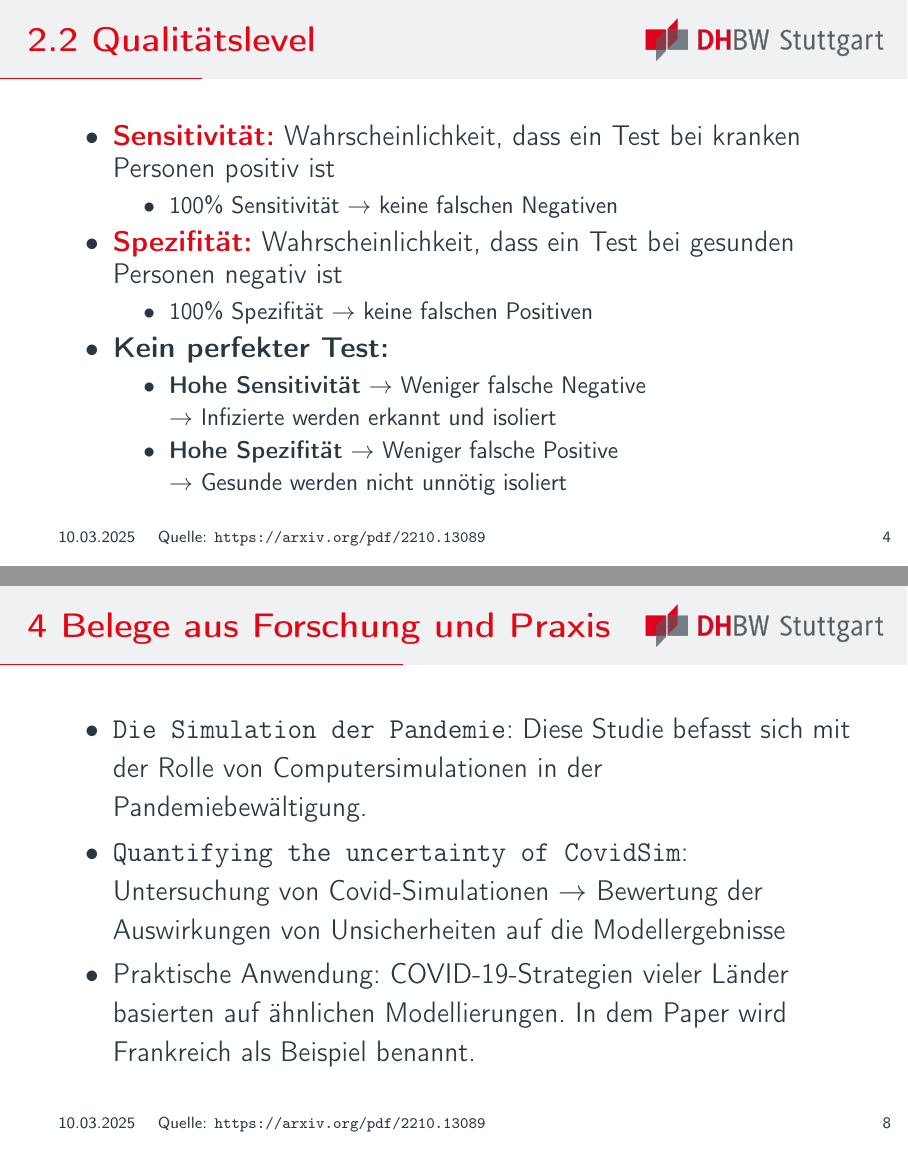
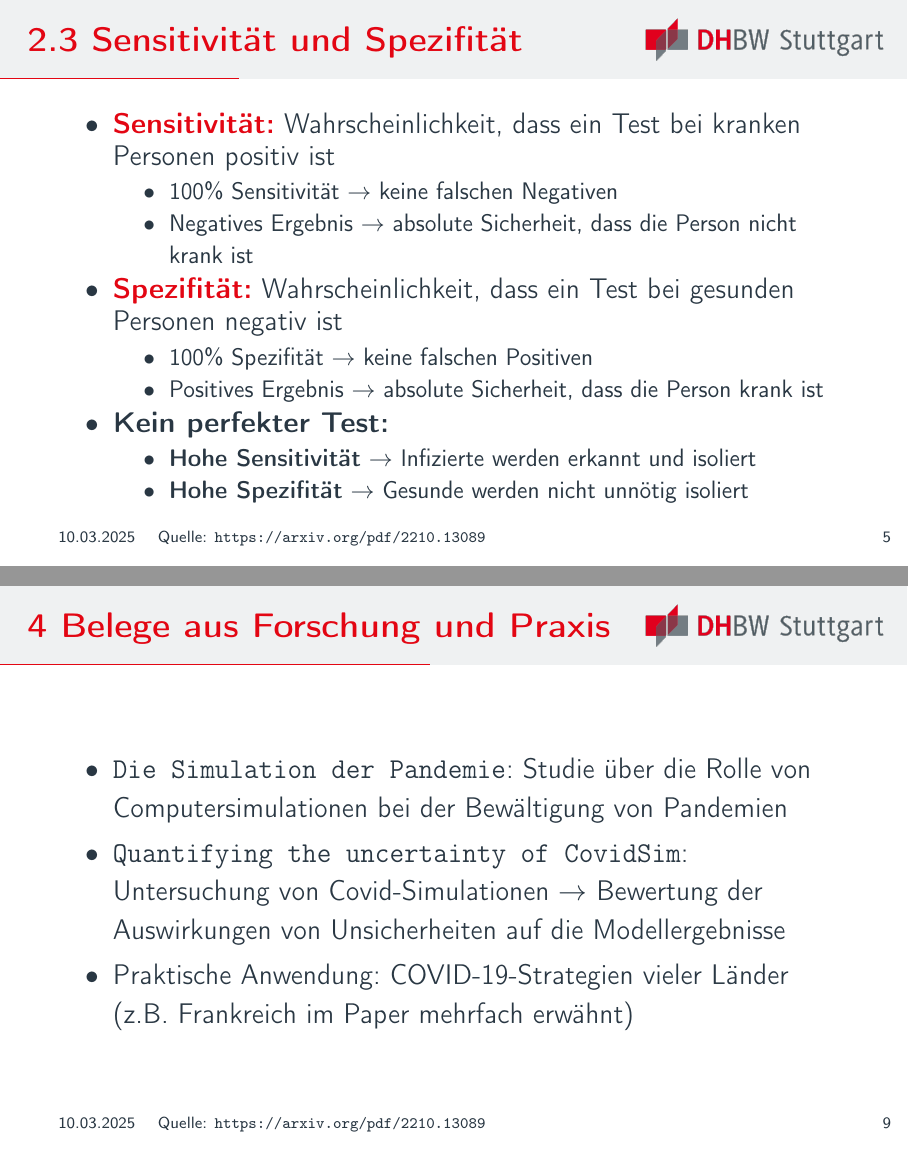
Before and after one commit to einBuegelbrett/DHBW-Bioinformtik, LaTeX slides (main.tex): pages 8 and 14 of 30, joined at a grey line. Compiled offline with pdfLaTeX.

Commit message:
refactor: sensitivity slide

```diff
--- a/main.tex
+++ b/main.tex
@@ -186,10 +186,9 @@
 			$\rightarrow$  Alle verschiedene Qualitätslevel
 	\end{frame}
 
-	\renewcommand{\source}{Quelle: \url{https://arxiv.org/pdf/2210.13089}}
+	\renewcommand{\source}{ }
 
 	\begin{frame}[t]{Qualitätslevel}
-		\only<1>{
 		\begin{figure}[h]
 			\centering
 			\includegraphics[width=0.28\linewidth]{sensitivity-specificity}
@@ -199,24 +198,26 @@
 
-	\only<2>{
-		\vspace{5pt}
+	\renewcommand{\source}{Quelle: \url{https://arxiv.org/pdf/2210.13089}}
+
+	\begin{frame}[t]{Sensitivität und Spezifität}
 		\begin{itemize}
 			\item \textbf{\alert{Sensitivität:}} Wahrscheinlichkeit, dass ein Test bei kranken Personen positiv ist
 			\begin{itemize}
 				\item 100\% Sensitivität $\rightarrow$ keine falschen Negativen
+				\item Negatives Ergebnis $\rightarrow$ absolute Sicherheit, dass die Person nicht krank ist
 			\end{itemize}
 
 			\item \textbf{\alert{Spezifität:}} Wahrscheinlichkeit, dass ein Test bei gesunden Personen negativ ist
 			\begin{itemize}
 				\item 100\% Spezifität $\rightarrow$ keine falschen Positiven
+				\item Positives Ergebnis $\rightarrow$ absolute Sicherheit, dass die Person krank ist
 			\end{itemize}
 
 			\item \textbf{Kein perfekter Test:}
 			\begin{itemize}
-				\item \textbf{Hohe Sensitivität} $\rightarrow$ Weniger falsche Negative \\ $\rightarrow$ Infizierte werden erkannt und isoliert
-				\item \textbf{Hohe Spezifität} $\rightarrow$ Weniger falsche Positive \\ $\rightarrow$ Gesunde werden nicht unnötig isoliert
+				\item \textbf{Hohe Sensitivität} $\rightarrow$ Infizierte werden erkannt und isoliert
+				\item \textbf{Hohe Spezifität} $\rightarrow$ Gesunde werden nicht unnötig isoliert
 			\end{itemize}
 		\end{itemize}
-	}
 	\end{frame}
 
 	\begin{frame}[t]{Teststrategien} \vspace{40pt}
@@ -264,25 +265,24 @@
 
 	\section{Wissenschaftliche Beispiele}
 
-	\begin{frame}[t]{Belege aus Forschung und Praxis} \vspace{5pt}
+	\begin{frame}[t]{Belege aus Forschung und Praxis} \vspace{25pt}
 		\begin{itemize}
-			\item \href{https://www.ssoar.info/ssoar/bitstream/handle/document/82820/sopolis-die-simulation-der-pandemie.pdf?sequence=-1&isAllowed=y&lnkname=sopolis-die-simulation-der-pandemie.pdf}{\texttt{Die Simulation der Pandemie}}: Diese Studie befasst sich mit der Rolle von Computersimulationen in der Pandemiebewältigung.
+			\item \href{https://www.ssoar.info/ssoar/bitstream/handle/document/82820/sopolis-die-simulation-der-pandemie.pdf?sequence=-1&isAllowed=y&lnkname=sopolis-die-simulation-der-pandemie.pdf}{\texttt{Die Simulation der Pandemie}}: Studie über die Rolle von Computersimulationen bei der Bewältigung von Pandemien
 			\item \href{https://www.nature.com/articles/s43588-021-00031-0}{\texttt{Quantifying the uncertainty of CovidSim}}: Untersuchung von Covid-Simulationen $\rightarrow$ Bewertung der Auswirkungen von Unsicherheiten auf die Modellergebnisse
-			\item Praktische Anwendung: COVID-19-Strategien vieler Länder basierten auf ähnlichen Modellierungen. In dem Paper wird Frankreich als Beispiel benannt.
+			\item Praktische Anwendung: COVID-19-Strategien vieler Länder (z.B. Frankreich im Paper mehrfach erwähnt)
 		\end{itemize}
 	\end{frame}
 
 	\section{Implementierung}
 
-	\renewcommand{\source}{ }
-
 	\begin{frame}[t]{Agentenbasierte Simulation} \vspace{30pt}
 		\begin{columns}[T, onlytextwidth]
-			\column{0.45\textwidth}
+			\column{0.6\textwidth}
 			\begin{itemize}
-				\item Implementierung in NetLogo
-				\item Simulation verschiedener Teststrategien
+				\item Implementierung in  \textbf{NetLogo}
+				\item  \textbf{Agentenbasierte Simulation}: modelliert das Verhalten autonomer Agenten in einer Umgebung
 				\item Parameter: Testverfügbarkeit, Startzeitpunkt, Zielgruppe
+				\item Sensitivität und Spezifität $\rightarrow$ 90\%
 			\end{itemize}
 
 			\column{0.45\textwidth}
```
Also changed, not shown: main.pdf, main.tex (14 more changed lines).
